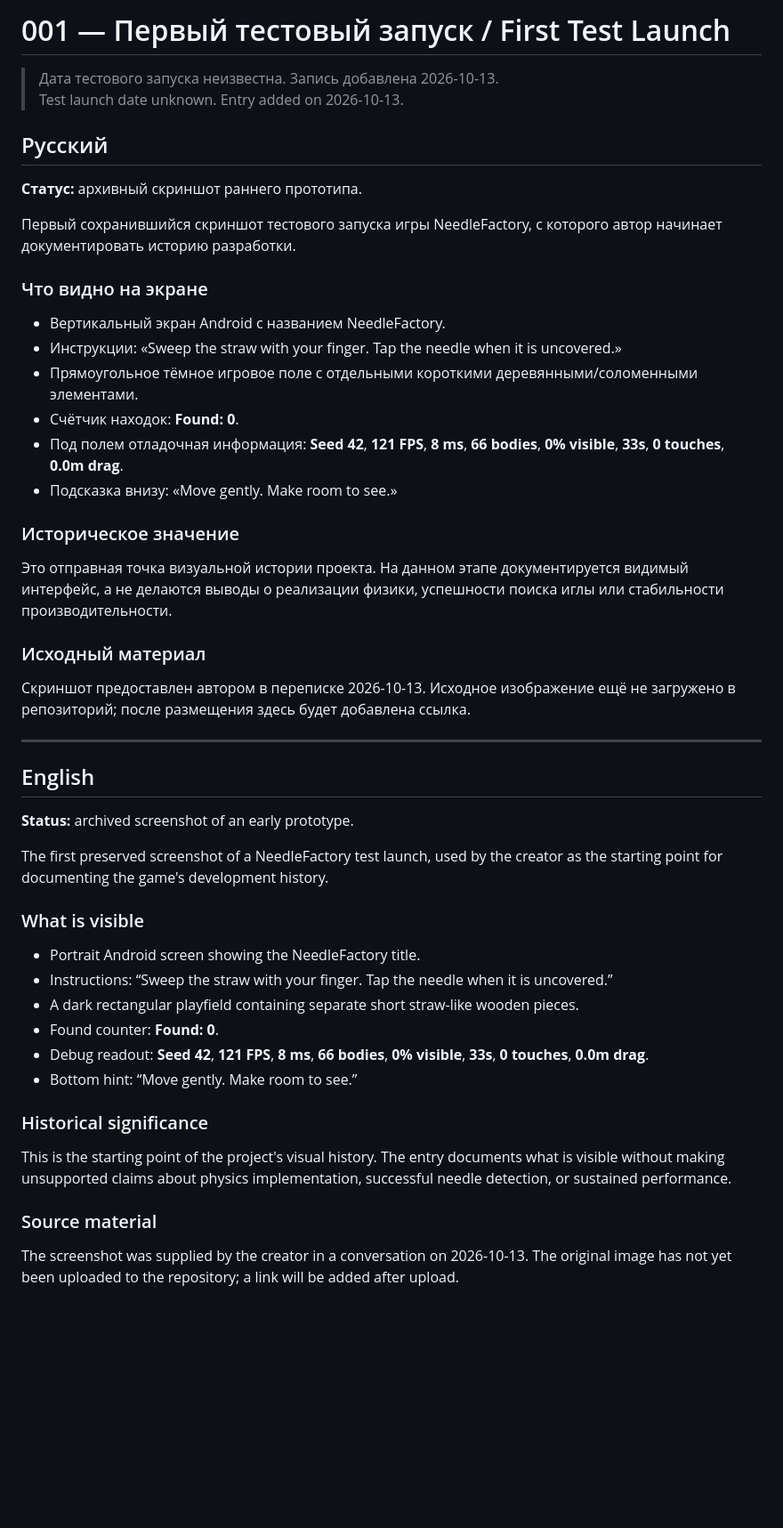
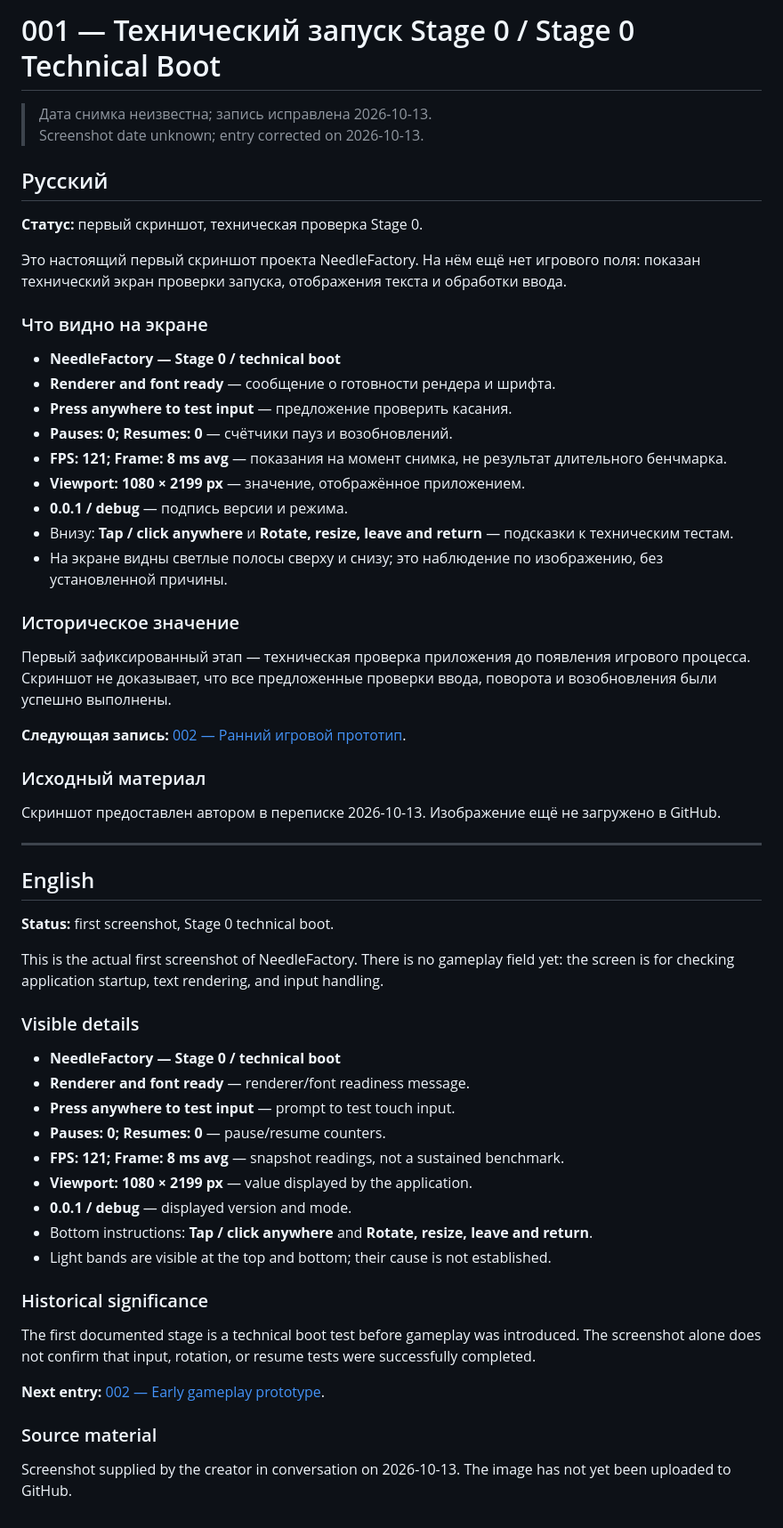
Before and after one commit to sirdimitry/NeedleFactory, a Markdown page: docs/devlog/001-first-test-launch.md, the part around the change. Shown at 89% size. Rendered like a GitHub page; blank space fills up the shorter version.

Commit message:
docs: correct first screenshot to Stage 0 technical boot

```diff
--- a/docs/devlog/001-first-test-launch.md
+++ b/docs/devlog/001-first-test-launch.md
@@ -1,52 +1,62 @@
-# 001 — Первый тестовый запуск / First Test Launch
+# 001 — Технический запуск Stage 0 / Stage 0 Technical Boot
 
-> Дата тестового запуска неизвестна. Запись добавлена 2026-10-13.
-> Test launch date unknown. Entry added on 2026-10-13.
+> Дата снимка неизвестна; запись исправлена 2026-10-13.
+> Screenshot date unknown; entry corrected on 2026-10-13.
 
 ## Русский
 
-**Статус:** архивный скриншот раннего прототипа.
+**Статус:** первый скриншот, техническая проверка Stage 0.
 
-Первый сохранившийся скриншот тестового запуска игры NeedleFactory, с которого автор начинает документировать историю разработки.
+Это настоящий первый скриншот проекта NeedleFactory. На нём ещё нет игрового поля: показан технический экран проверки запуска, отображения текста и обработки ввода.
 
 ### Что видно на экране
 
-- Вертикальный экран Android с названием NeedleFactory.
-- Инструкции: «Sweep the straw with your finger. Tap the needle when it is uncovered.»
-- Прямоугольное тёмное игровое поле с отдельными короткими деревянными/соломенными элементами.
-- Счётчик находок: **Found: 0**.
-- Под полем отладочная информация: **Seed 42**, **121 FPS**, **8 ms**, **66 bodies**, **0% visible**, **33s**, **0 touches**, **0.0m drag**.
-- Подсказка внизу: «Move gently. Make room to see.»
+- **NeedleFactory — Stage 0 / technical boot**
+- **Renderer and font ready** — сообщение о готовности рендера и шрифта.
+- **Press anywhere to test input** — предложение проверить касания.
+- **Pauses: 0; Resumes: 0** — счётчики пауз и возобновлений.
+- **FPS: 121; Frame: 8 ms avg** — показания на момент снимка, не результат длительного бенчмарка.
+- **Viewport: 1080 × 2199 px** — значение, отображённое приложением.
+- **0.0.1 / debug** — подпись версии и режима.
+- Внизу: **Tap / click anywhere** и **Rotate, resize, leave and return** — подсказки к техническим тестам.
+- На экране видны светлые полосы сверху и снизу; это наблюдение по изображению, без установленной причины.
 
 ### Историческое значение
 
-Это отправная точка визуальной истории проекта. На данном этапе документируется видимый интерфейс, а не делаются выводы о реализации физики, успешности поиска иглы или стабильности производительности.
+Первый зафиксированный этап — техническая проверка приложения до появления игрового процесса. Скриншот не доказывает, что все предложенные проверки ввода, поворота и возобновления были успешно выполнены.
+
+**Следующая запись:** [002 — Ранний игровой прототип](002-early-gameplay-prototype.md).
 
 ### Исходный материал
 
-Скриншот предоставлен автором в переписке 2026-10-13. Исходное изображение ещё не загружено в репозиторий; после размещения здесь будет добавлена ссылка.
+Скриншот предоставлен автором в переписке 2026-10-13. Изображение ещё не загружено в GitHub.
 
 ---
 
 ## English
 
-**Status:** archived screenshot of an early prototype.
+**Status:** first screenshot, Stage 0 technical boot.
 
-The first preserved screenshot of a NeedleFactory test launch, used by the creator as the starting point for documenting the game's development history.
+This is the actual first screenshot of NeedleFactory. There is no gameplay field yet: the screen is for checking application startup, text rendering, and input handling.
 
-### What is visible
+### Visible details
 
-- Portrait Android screen showing the NeedleFactory title.
-- Instructions: “Sweep the straw with your finger. Tap the needle when it is uncovered.”
-- A dark rectangular playfield containing separate short straw-like wooden pieces.
-- Found counter: **Found: 0**.
-- Debug readout: **Seed 42**, **121 FPS**, **8 ms**, **66 bodies**, **0% visible**, **33s**, **0 touches**, **0.0m drag**.
-- Bottom hint: “Move gently. Make room to see.”
+- **NeedleFactory — Stage 0 / technical boot**
+- **Renderer and font ready** — renderer/font readiness message.
+- **Press anywhere to test input** — prompt to test touch input.
+- **Pauses: 0; Resumes: 0** — pause/resume counters.
+- **FPS: 121; Frame: 8 ms avg** — snapshot readings, not a sustained benchmark.
+- **Viewport: 1080 × 2199 px** — value displayed by the application.
+- **0.0.1 / debug** — displayed version and mode.
+- Bottom instructions: **Tap / click anywhere** and **Rotate, resize, leave and return**.
+- Light bands are visible at the top and bottom; their cause is not established.
 
 ### Historical significance
 
-This is the starting point of the project's visual history. The entry documents what is visible without making unsupported claims about physics implementation, successful needle detection, or sustained performance.
+The first documented stage is a technical boot test before gameplay was introduced. The screenshot alone does not confirm that input, rotation, or resume tests were successfully completed.
+
+**Next entry:** [002 — Early gameplay prototype](002-early-gameplay-prototype.md).
 
 ### Source material
 
-The screenshot was supplied by the creator in a conversation on 2026-10-13. The original image has not yet been uploaded to the repository; a link will be added after upload.
+Screenshot supplied by the creator in conversation on 2026-10-13. The image has not yet been uploaded to GitHub.
```
